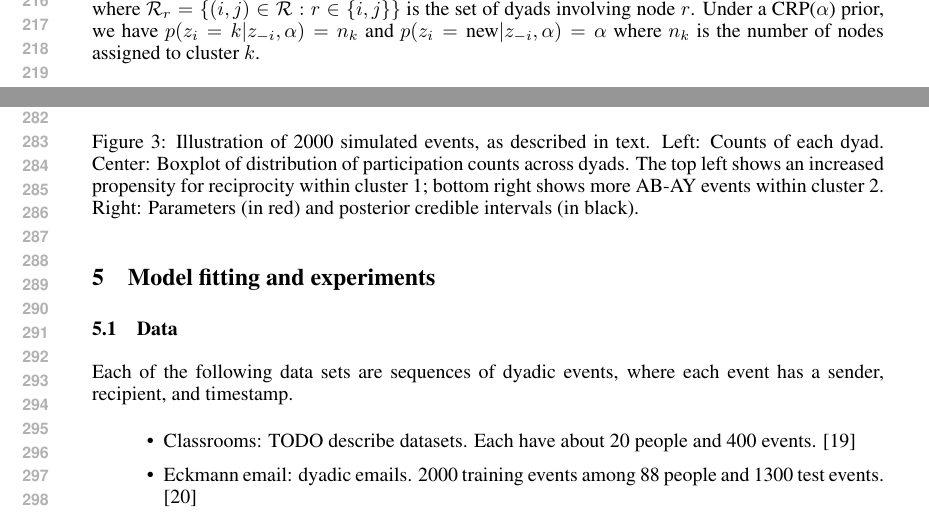
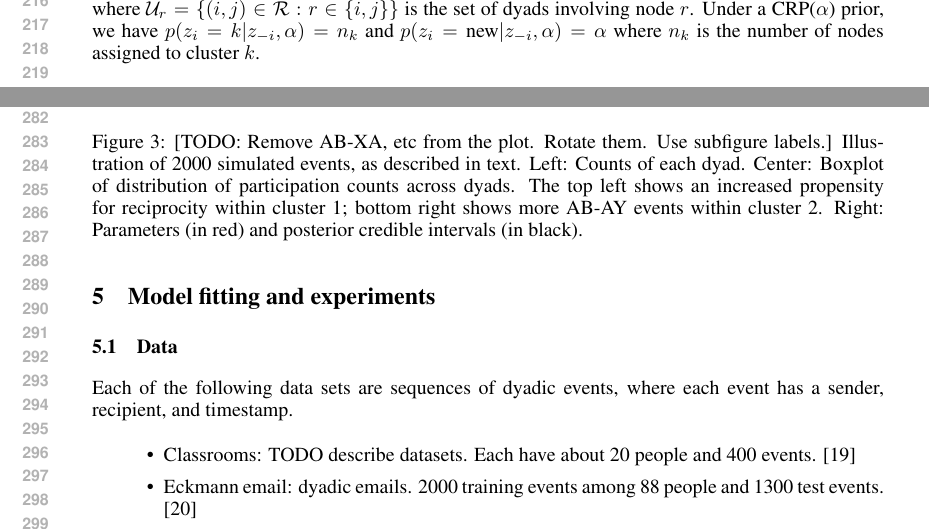
Before and after one commit to doobwa/blockrem, a LaTeX paper (docs/submission.tex, which reads docs/inference.tex, docs/simulation.tex): two parts of pages 5 and 6 of 11, joined at a grey line, cut so that both start at the same text. Compiled offline with pdfLaTeX.

Commit message:
Small notation fixes.

```diff
--- a/docs/inference.tex
+++ b/docs/inference.tex
@@ -12,5 +12,5 @@ p(\mathcal{A}|\mathbf{z},\boldsymbol{\beta}) \propto &
 \end{align*}
-where $\mathcal{R}_r = \{(i,j) \in \mathcal{R}: r \in \{i,j\}\}$ is the set of dyads involving node $r$.
+where $\mathcal{U}_r = \{(i,j) \in \mathcal{R}: r \in \{i,j\}\}$ is the set of dyads involving node $r$.
 Under a CRP($\alpha$) prior, we have $p(z_i = k | z_{-i},\alpha) = n_k $ and $p(z_i = \mbox{new} |  z_{-i},\alpha) = \alpha$ where $n_k$ is the number of nodes assigned to cluster $k$.
 
 \subsection{Sampling $\boldsymbol{\beta}$ given $\mathbf{z}$ and $\mathcal{A}$ }
--- a/docs/simulation.tex
+++ b/docs/simulation.tex
@@ -14,7 +14,7 @@
 \centering
 \includegraphics[width=2.5in]{../figs/synthetic/params-estimates.pdf}
 \end{subfigure}
-\caption{Illustration of 2000 simulated events, as described in text. Left: Counts of each dyad. Center: Boxplot of distribution of participation counts across dyads.  The top left shows an increased propensity for reciprocity within cluster 1; bottom right shows more AB-AY events within cluster 2.  Right: Parameters (in red) and posterior credible intervals (in black).}
+\caption{[TODO: Remove AB-XA, etc from the plot. Rotate them. Use subfigure labels.] Illustration of 2000 simulated events, as described in text. Left: Counts of each dyad. Center: Boxplot of distribution of participation counts across dyads.  The top left shows an increased propensity for reciprocity within cluster 1; bottom right shows more AB-AY events within cluster 2.  Right: Parameters (in red) and posterior credible intervals (in black).}
 \label{fig:syncounts}
 \end{figure}
 
```
Also changed, not shown: docs/model.tex (+1 -1 lines), docs/inference.tex (2 more changed lines).
